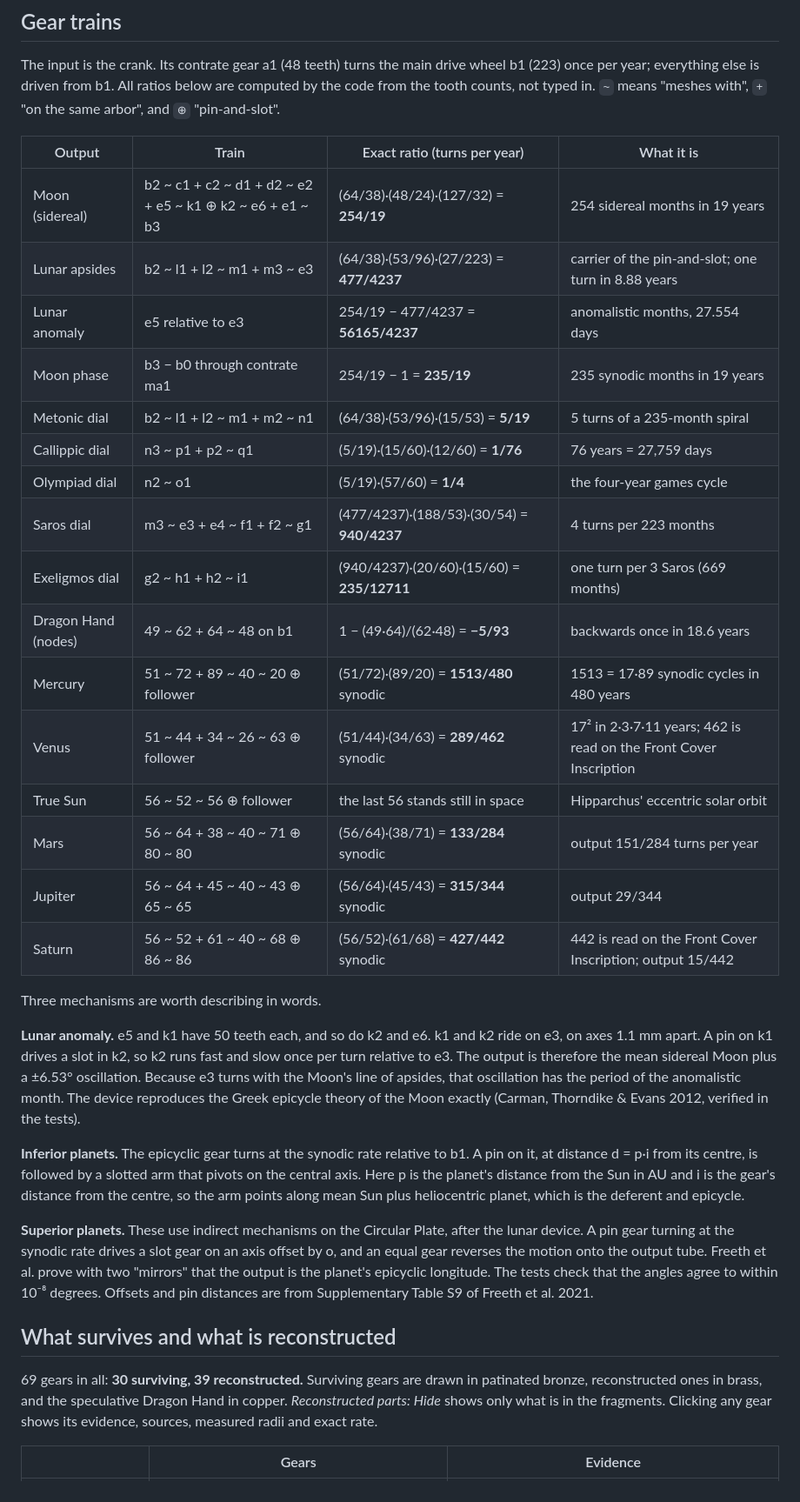
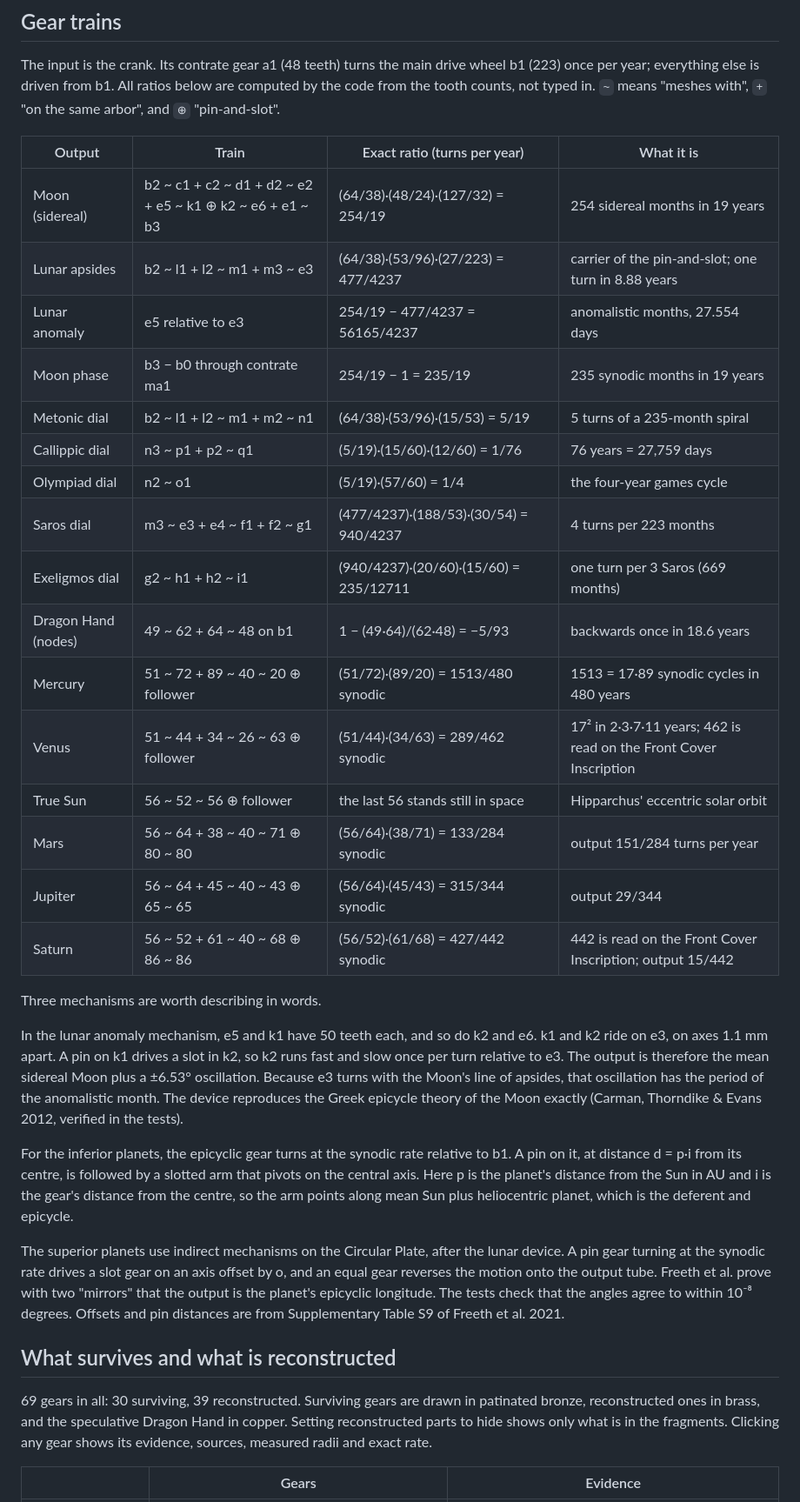
Before and after one commit to ylfeid/antikythera, a Markdown page: README.md, the part around one of its changes. Shown at 87% size. Rendered like a GitHub page.

```diff
--- a/README.md
+++ b/README.md
@@ -20,34 +20,34 @@ The input is the crank. Its contrate gear a1 (48 teeth) turns the main drive whe
 
 | Output | Train | Exact ratio (turns per year) | What it is |
 | --- | --- | --- | --- |
-| Moon (sidereal) | b2 ~ c1 + c2 ~ d1 + d2 ~ e2 + e5 ~ k1 ⊕ k2 ~ e6 + e1 ~ b3 | (64/38)·(48/24)·(127/32) = **254/19** | 254 sidereal months in 19 years |
-| Lunar apsides | b2 ~ l1 + l2 ~ m1 + m3 ~ e3 | (64/38)·(53/96)·(27/223) = **477/4237** | carrier of the pin-and-slot; one turn in 8.88 years |
-| Lunar anomaly | e5 relative to e3 | 254/19 − 477/4237 = **56165/4237** | anomalistic months, 27.554 days |
-| Moon phase | b3 − b0 through contrate ma1 | 254/19 − 1 = **235/19** | 235 synodic months in 19 years |
-| Metonic dial | b2 ~ l1 + l2 ~ m1 + m2 ~ n1 | (64/38)·(53/96)·(15/53) = **5/19** | 5 turns of a 235-month spiral |
-| Callippic dial | n3 ~ p1 + p2 ~ q1 | (5/19)·(15/60)·(12/60) = **1/76** | 76 years = 27,759 days |
-| Olympiad dial | n2 ~ o1 | (5/19)·(57/60) = **1/4** | the four-year games cycle |
-| Saros dial | m3 ~ e3 + e4 ~ f1 + f2 ~ g1 | (477/4237)·(188/53)·(30/54) = **940/4237** | 4 turns per 223 months |
-| Exeligmos dial | g2 ~ h1 + h2 ~ i1 | (940/4237)·(20/60)·(15/60) = **235/12711** | one turn per 3 Saros (669 months) |
-| Dragon Hand (nodes) | 49 ~ 62 + 64 ~ 48 on b1 | 1 − (49·64)/(62·48) = **−5/93** | backwards once in 18.6 years |
-| Mercury | 51 ~ 72 + 89 ~ 40 ~ 20 ⊕ follower | (51/72)·(89/20) = **1513/480** synodic | 1513 = 17·89 synodic cycles in 480 years |
-| Venus | 51 ~ 44 + 34 ~ 26 ~ 63 ⊕ follower | (51/44)·(34/63) = **289/462** synodic | 17² in 2·3·7·11 years; 462 is read on the Front Cover Inscription |
+| Moon (sidereal) | b2 ~ c1 + c2 ~ d1 + d2 ~ e2 + e5 ~ k1 ⊕ k2 ~ e6 + e1 ~ b3 | (64/38)·(48/24)·(127/32) = 254/19 | 254 sidereal months in 19 years |
+| Lunar apsides | b2 ~ l1 + l2 ~ m1 + m3 ~ e3 | (64/38)·(53/96)·(27/223) = 477/4237 | carrier of the pin-and-slot; one turn in 8.88 years |
+| Lunar anomaly | e5 relative to e3 | 254/19 − 477/4237 = 56165/4237 | anomalistic months, 27.554 days |
+| Moon phase | b3 − b0 through contrate ma1 | 254/19 − 1 = 235/19 | 235 synodic months in 19 years |
+| Metonic dial | b2 ~ l1 + l2 ~ m1 + m2 ~ n1 | (64/38)·(53/96)·(15/53) = 5/19 | 5 turns of a 235-month spiral |
+| Callippic dial | n3 ~ p1 + p2 ~ q1 | (5/19)·(15/60)·(12/60) = 1/76 | 76 years = 27,759 days |
+| Olympiad dial | n2 ~ o1 | (5/19)·(57/60) = 1/4 | the four-year games cycle |
+| Saros dial | m3 ~ e3 + e4 ~ f1 + f2 ~ g1 | (477/4237)·(188/53)·(30/54) = 940/4237 | 4 turns per 223 months |
+| Exeligmos dial | g2 ~ h1 + h2 ~ i1 | (940/4237)·(20/60)·(15/60) = 235/12711 | one turn per 3 Saros (669 months) |
+| Dragon Hand (nodes) | 49 ~ 62 + 64 ~ 48 on b1 | 1 − (49·64)/(62·48) = −5/93 | backwards once in 18.6 years |
+| Mercury | 51 ~ 72 + 89 ~ 40 ~ 20 ⊕ follower | (51/72)·(89/20) = 1513/480 synodic | 1513 = 17·89 synodic cycles in 480 years |
+| Venus | 51 ~ 44 + 34 ~ 26 ~ 63 ⊕ follower | (51/44)·(34/63) = 289/462 synodic | 17² in 2·3·7·11 years; 462 is read on the Front Cover Inscription |
 | True Sun | 56 ~ 52 ~ 56 ⊕ follower | the last 56 stands still in space | Hipparchus' eccentric solar orbit |
-| Mars | 56 ~ 64 + 38 ~ 40 ~ 71 ⊕ 80 ~ 80 | (56/64)·(38/71) = **133/284** synodic | output 151/284 turns per year |
-| Jupiter | 56 ~ 64 + 45 ~ 40 ~ 43 ⊕ 65 ~ 65 | (56/64)·(45/43) = **315/344** synodic | output 29/344 |
-| Saturn | 56 ~ 52 + 61 ~ 40 ~ 68 ⊕ 86 ~ 86 | (56/52)·(61/68) = **427/442** synodic | 442 is read on the Front Cover Inscription; output 15/442 |
+| Mars | 56 ~ 64 + 38 ~ 40 ~ 71 ⊕ 80 ~ 80 | (56/64)·(38/71) = 133/284 synodic | output 151/284 turns per year |
+| Jupiter | 56 ~ 64 + 45 ~ 40 ~ 43 ⊕ 65 ~ 65 | (56/64)·(45/43) = 315/344 synodic | output 29/344 |
+| Saturn | 56 ~ 52 + 61 ~ 40 ~ 68 ⊕ 86 ~ 86 | (56/52)·(61/68) = 427/442 synodic | 442 is read on the Front Cover Inscription; output 15/442 |
 
 Three mechanisms are worth describing in words.
 
-**Lunar anomaly.** e5 and k1 have 50 teeth each, and so do k2 and e6. k1 and k2 ride on e3, on axes 1.1 mm apart. A pin on k1 drives a slot in k2, so k2 runs fast and slow once per turn relative to e3. The output is therefore the mean sidereal Moon plus a ±6.53° oscillation. Because e3 turns with the Moon's line of apsides, that oscillation has the period of the anomalistic month. The device reproduces the Greek epicycle theory of the Moon exactly (Carman, Thorndike & Evans 2012, verified in the tests).
+In the lunar anomaly mechanism, e5 and k1 have 50 teeth each, and so do k2 and e6. k1 and k2 ride on e3, on axes 1.1 mm apart. A pin on k1 drives a slot in k2, so k2 runs fast and slow once per turn relative to e3. The output is therefore the mean sidereal Moon plus a ±6.53° oscillation. Because e3 turns with the Moon's line of apsides, that oscillation has the period of the anomalistic month. The device reproduces the Greek epicycle theory of the Moon exactly (Carman, Thorndike & Evans 2012, verified in the tests).
 
-**Inferior planets.** The epicyclic gear turns at the synodic rate relative to b1. A pin on it, at distance d = p·i from its centre, is followed by a slotted arm that pivots on the central axis. Here p is the planet's distance from the Sun in AU and i is the gear's distance from the centre, so the arm points along mean Sun plus heliocentric planet, which is the deferent and epicycle.
+For the inferior planets, the epicyclic gear turns at the synodic rate relative to b1. A pin on it, at distance d = p·i from its centre, is followed by a slotted arm that pivots on the central axis. Here p is the planet's distance from the Sun in AU and i is the gear's distance from the centre, so the arm points along mean Sun plus heliocentric planet, which is the deferent and epicycle.
 
-**Superior planets.** These use indirect mechanisms on the Circular Plate, after the lunar device. A pin gear turning at the synodic rate drives a slot gear on an axis offset by o, and an equal gear reverses the motion onto the output tube. Freeth et al. prove with two "mirrors" that the output is the planet's epicyclic longitude. The tests check that the angles agree to within 10⁻⁸ degrees. Offsets and pin distances are from Supplementary Table S9 of Freeth et al. 2021.
+The superior planets use indirect mechanisms on the Circular Plate, after the lunar device. A pin gear turning at the synodic rate drives a slot gear on an axis offset by o, and an equal gear reverses the motion onto the output tube. Freeth et al. prove with two "mirrors" that the output is the planet's epicyclic longitude. The tests check that the angles agree to within 10⁻⁸ degrees. Offsets and pin distances are from Supplementary Table S9 of Freeth et al. 2021.
 
 ## What survives and what is reconstructed
 
-69 gears in all: **30 surviving, 39 reconstructed.** Surviving gears are drawn in patinated bronze, reconstructed ones in brass, and the speculative Dragon Hand in copper. *Reconstructed parts: Hide* shows only what is in the fragments. Clicking any gear shows its evidence, sources, measured radii and exact rate.
+69 gears in all: 30 surviving, 39 reconstructed. Surviving gears are drawn in patinated bronze, reconstructed ones in brass, and the speculative Dragon Hand in copper. Setting reconstructed parts to hide shows only what is in the fragments. Clicking any gear shows its evidence, sources, measured radii and exact rate.
 
 | | Gears | Evidence |
 | --- | --- | --- |
```
Also changed, not shown: other parts of README.md (+35 -35 lines).
